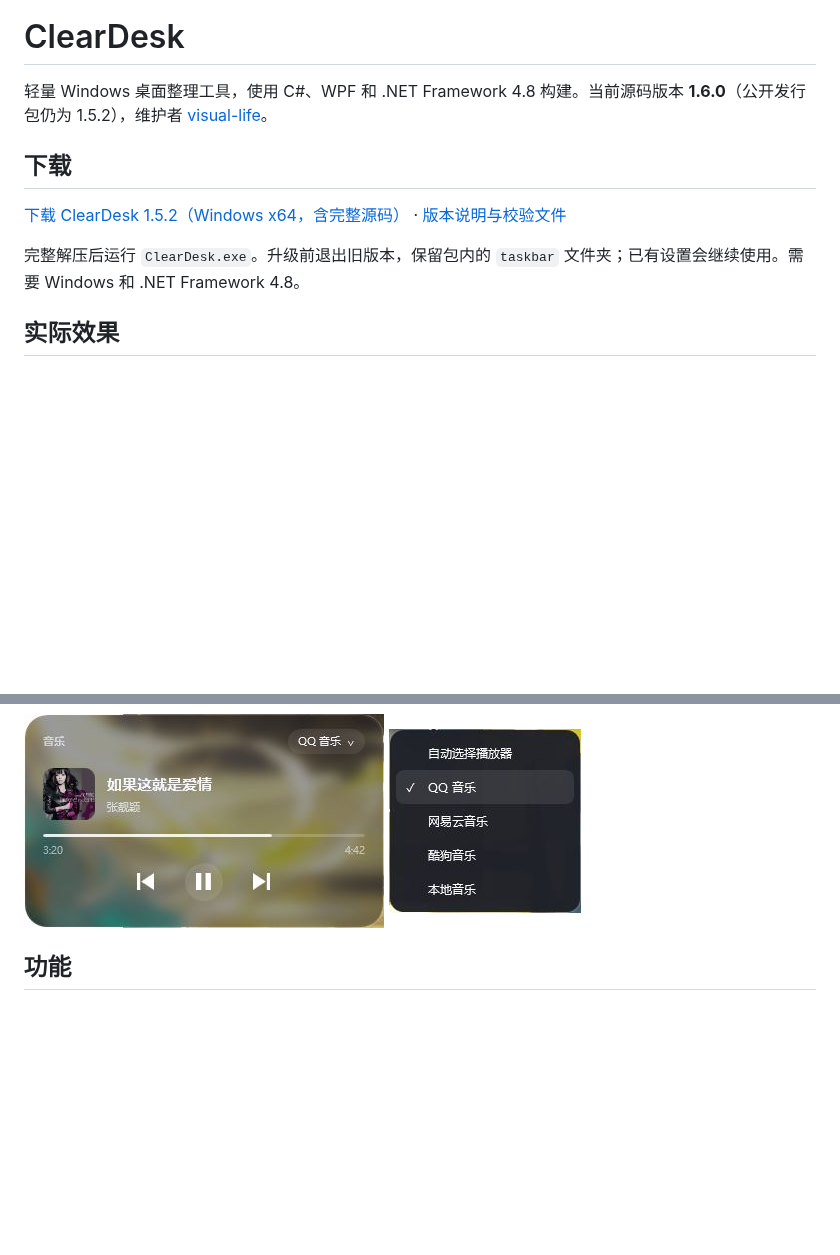
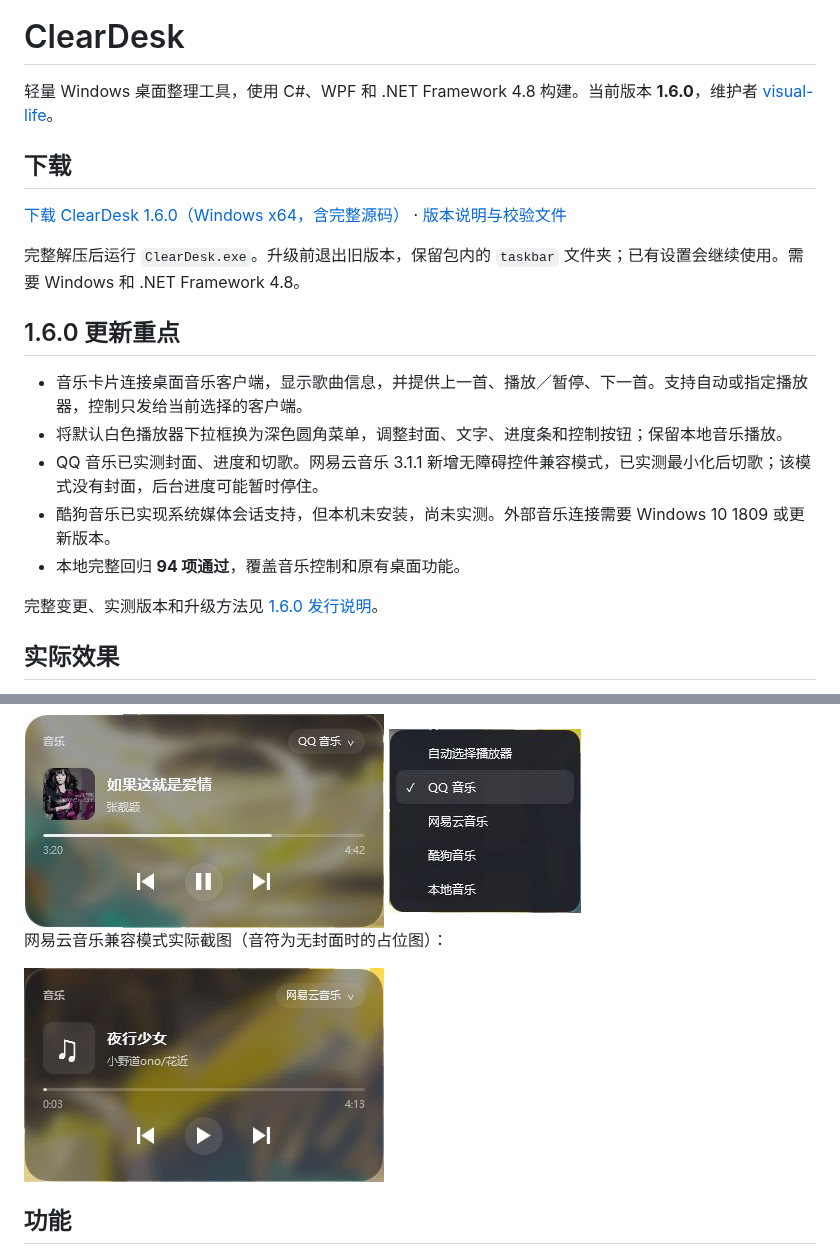
Before and after one commit to visual-life/ClearDesk, a Markdown page: README.md, 2 parts joined by grey strips. GitHub-like rendering; pictures changed too: docs/images/music-netease.jpg (added); blank space fills up the shorter version.

Commit message:
Document v1.6.0 music features, compatibility and upgrade instructions

```diff
--- a/README.md
+++ b/README.md
@@ -2,13 +2,23 @@
 
 # ClearDesk
 
-轻量 Windows 桌面整理工具，使用 C#、WPF 和 .NET Framework 4.8 构建。当前源码版本 **1.6.0**（公开发行包仍为 1.5.2），维护者 [visual-life](https://github.com/visual-life)。
+轻量 Windows 桌面整理工具，使用 C#、WPF 和 .NET Framework 4.8 构建。当前版本 **1.6.0**，维护者 [visual-life](https://github.com/visual-life)。
 
 ## 下载
 
-[下载 ClearDesk 1.5.2（Windows x64，含完整源码）](https://github.com/visual-life/ClearDesk/releases/download/v1.5.2/ClearDesk-1.5.2-windows-x64-with-source.zip) · [版本说明与校验文件](https://github.com/visual-life/ClearDesk/releases/tag/v1.5.2)
+[下载 ClearDesk 1.6.0（Windows x64，含完整源码）](https://github.com/visual-life/ClearDesk/releases/download/v1.6.0/ClearDesk-1.6.0-windows-x64-with-source.zip) · [版本说明与校验文件](https://github.com/visual-life/ClearDesk/releases/tag/v1.6.0)
 
 完整解压后运行 `ClearDesk.exe`。升级前退出旧版本，保留包内的 `taskbar` 文件夹；已有设置会继续使用。需要 Windows 和 .NET Framework 4.8。
+
+## 1.6.0 更新重点
+
+- 音乐卡片连接桌面音乐客户端，显示歌曲信息，并提供上一首、播放／暂停、下一首。支持自动或指定播放器，控制只发给当前选择的客户端。
+- 将默认白色播放器下拉框换为深色圆角菜单，调整封面、文字、进度条和控制按钮；保留本地音乐播放。
+- QQ 音乐已实测封面、进度和切歌。网易云音乐 3.1.1 新增无障碍控件兼容模式，已实测最小化后切歌；该模式没有封面，后台进度可能暂时停住。
+- 酷狗音乐已实现系统媒体会话支持，但本机未安装，尚未实测。外部音乐连接需要 Windows 10 1809 或更新版本。
+- 本地完整回归 **94 项通过**，覆盖音乐控制和原有桌面功能。
+
+完整变更、实测版本和升级方法见 [1.6.0 发行说明](docs/releases/1.6.0.md)。
 
 ## 实际效果
 
@@ -38,6 +48,10 @@
 
 <img src="docs/images/music-player.jpg" width="360" alt="ClearDesk 1.6.0 QQ 音乐卡片实测截图">
 <img src="docs/images/music-source-menu.jpg" width="192" alt="ClearDesk 1.6.0 深色播放器选择菜单">
+
+网易云音乐兼容模式实际截图（音符为无封面时的占位图）：
+
+<img src="docs/images/music-netease.jpg" width="360" alt="ClearDesk 1.6.0 网易云音乐兼容模式实际截图">
 
 ## 功能
 
```
Also changed, not shown: CHANGELOG.md (+4 -1 lines), docs/releases/1.6.0.md (added, +47 -0 lines).
